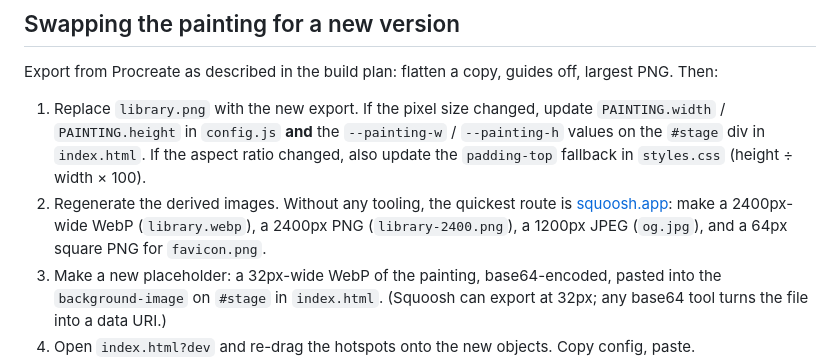
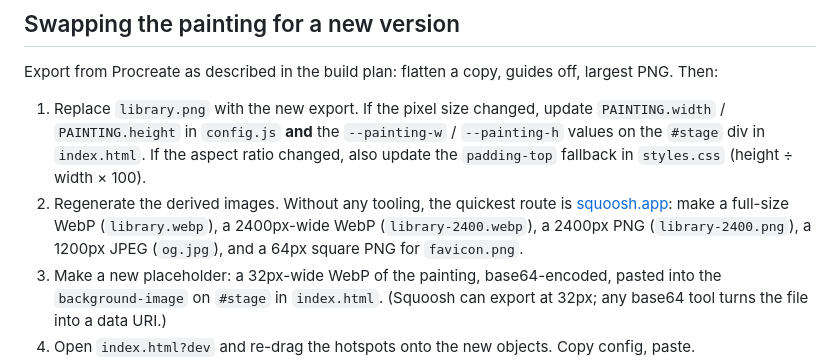
Before and after one commit to nomnomcake/ameyas-library, a Markdown page: README.md, the part around the change. GitHub-like rendering.

Commit message:
README: list both WebP sizes in the swap steps

```diff
--- a/README.md
+++ b/README.md
@@ -60,7 +60,7 @@ Hotspots are percentages of the painting, so they stay correct at any window siz
 Export from Procreate as described in the build plan: flatten a copy, guides off, largest PNG. Then:
 
 1. Replace `library.png` with the new export. If the pixel size changed, update `PAINTING.width` / `PAINTING.height` in `config.js` **and** the `--painting-w` / `--painting-h` values on the `#stage` div in `index.html`. If the aspect ratio changed, also update the `padding-top` fallback in `styles.css` (height ÷ width × 100).
-2. Regenerate the derived images. Without any tooling, the quickest route is [squoosh.app](https://squoosh.app): make a 2400px-wide WebP (`library.webp`), a 2400px PNG (`library-2400.png`), a 1200px JPEG (`og.jpg`), and a 64px square PNG for `favicon.png`.
+2. Regenerate the derived images. Without any tooling, the quickest route is [squoosh.app](https://squoosh.app): make a full-size WebP (`library.webp`), a 2400px-wide WebP (`library-2400.webp`), a 2400px PNG (`library-2400.png`), a 1200px JPEG (`og.jpg`), and a 64px square PNG for `favicon.png`.
 3. Make a new placeholder: a 32px-wide WebP of the painting, base64-encoded, pasted into the `background-image` on `#stage` in `index.html`. (Squoosh can export at 32px; any base64 tool turns the file into a data URI.)
 4. Open `index.html?dev` and re-drag the hotspots onto the new objects. Copy config, paste.
 5. Commit: `git add -A && git commit -m "New painting"`.
```
